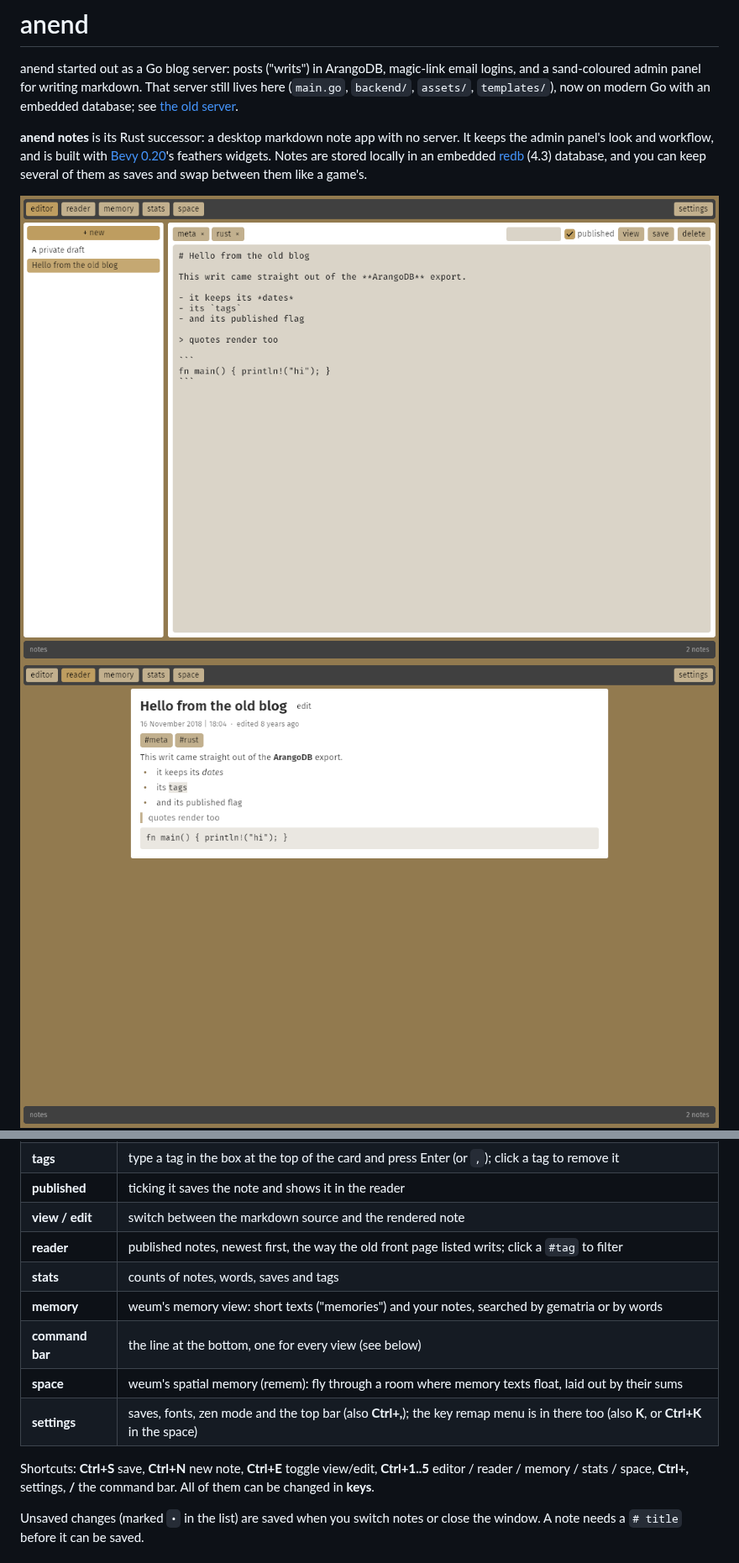
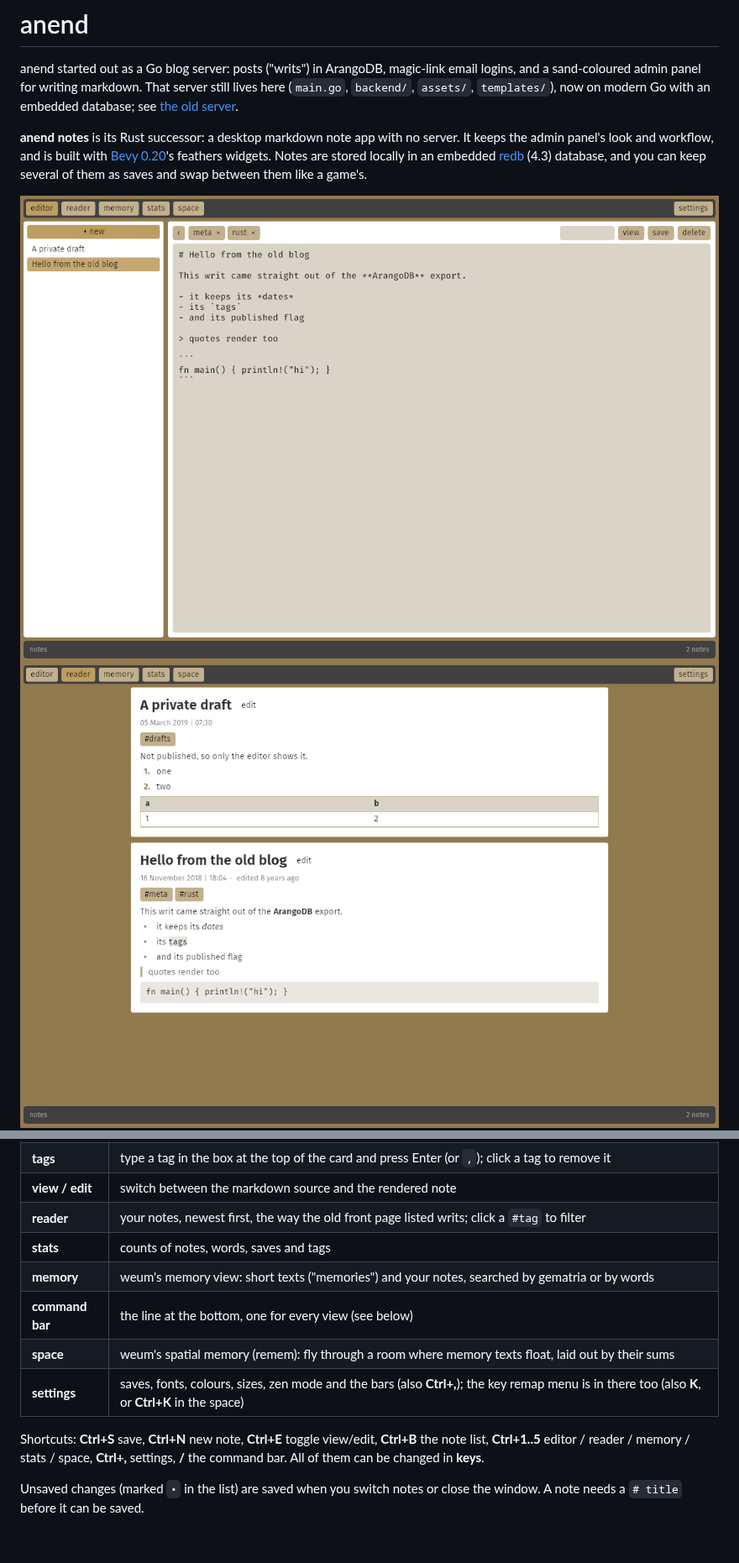
Before and after one commit to SaulDoesCode/anend, a Markdown page: README.md, 2 parts joined by grey strips. Shown at 84% size. Rendered like a GitHub page; pictures changed too: docs/editor.png, docs/reader.png.

```diff
--- a/README.md
+++ b/README.md
@@ -25,14 +26,13 @@ as saves and swap between them like a game's.
 | **tags** | type a tag in the box at the top of the card and press Enter (or `,`); click a tag to remove it |
-| **published** | ticking it saves the note and shows it in the reader |
 | **view / edit** | switch between the markdown source and the rendered note |
-| **reader** | published notes, newest first, the way the old front page listed writs; click a `#tag` to filter |
+| **reader** | your notes, newest first, the way the old front page listed writs; click a `#tag` to filter |
 | **stats** | counts of notes, words, saves and tags |
 | **memory** | weum's memory view: short texts ("memories") and your notes, searched by gematria or by words |
 | **command bar** | the line at the bottom, one for every view (see below) |
 | **space** | weum's spatial memory (remem): fly through a room where memory texts float, laid out by their sums |
-| **settings** | saves, fonts, zen mode and the top bar (also **Ctrl+,**); the key remap menu is in there too (also **K**, or **Ctrl+K** in the space) |
+| **settings** | saves, fonts, colours, sizes, zen mode and the bars (also **Ctrl+,**); the key remap menu is in there too (also **K**, or **Ctrl+K** in the space) |
 
-Shortcuts: **Ctrl+S** save, **Ctrl+N** new note, **Ctrl+E** toggle view/edit,
+Shortcuts: **Ctrl+S** save, **Ctrl+N** new note, **Ctrl+E** toggle view/edit, **Ctrl+B** the note list,
 **Ctrl+1..5** editor / reader / memory / stats / space, **Ctrl+,** settings, **/** the
 command bar. All of them can be changed in **keys**.
 
```
Also changed, not shown: other parts of README.md (+32 -5 lines), docs/night.png (added), docs/settings.png, docs/space.png, 3 other files.
